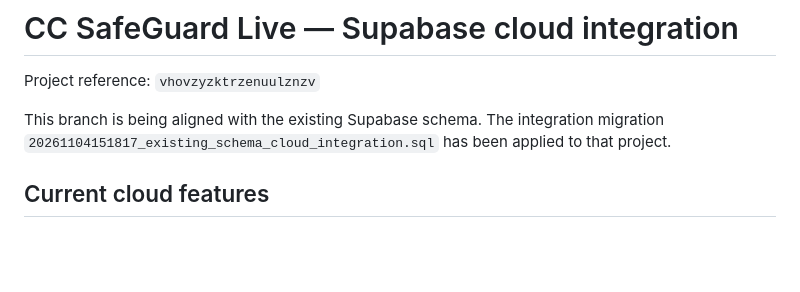
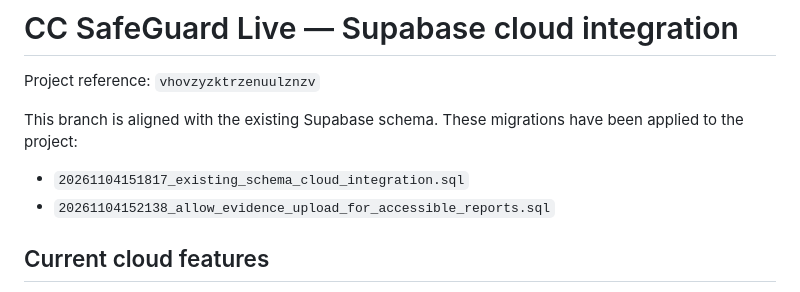
Before and after one commit to 2515801kenzo-creator/cc-safeguard-live, a Markdown page: supabase/CLOUD_SETUP.md, the part around the change. Rendered like a GitHub page; blank space fills up the shorter version.

Commit message:
Document evidence access migration

```diff
--- a/supabase/CLOUD_SETUP.md
+++ b/supabase/CLOUD_SETUP.md
@@ -2,8 +2,9 @@
 
 Project reference: `vhovzyzktrzenuulznzv`
 
-This branch is being aligned with the existing Supabase schema. The integration migration
-`20261104151817_existing_schema_cloud_integration.sql` has been applied to that project.
+This branch is aligned with the existing Supabase schema. These migrations have been applied to the project:
+- `20261104151817_existing_schema_cloud_integration.sql`
+- `20261104152138_allow_evidence_upload_for_accessible_reports.sql`
 
 ## Current cloud features
 
```
